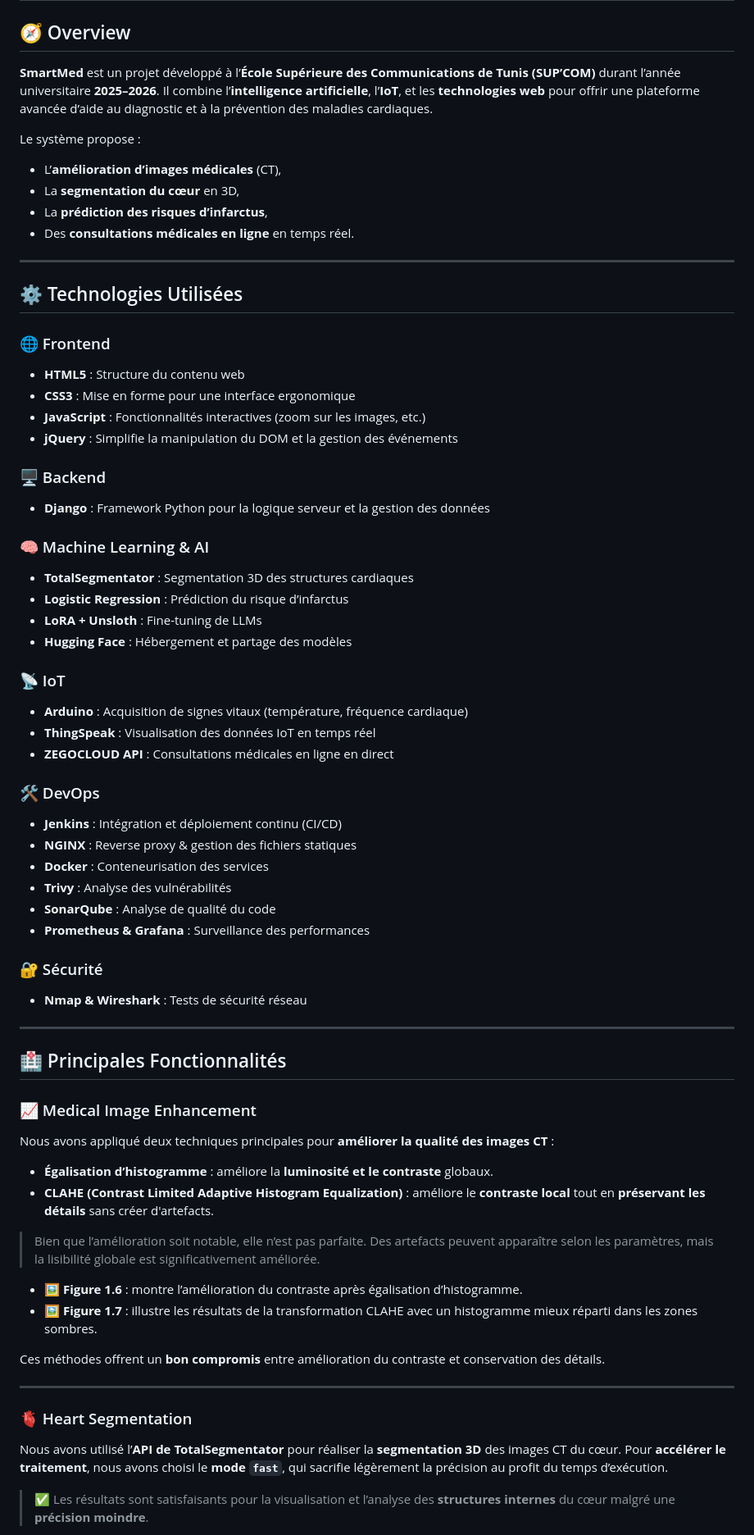
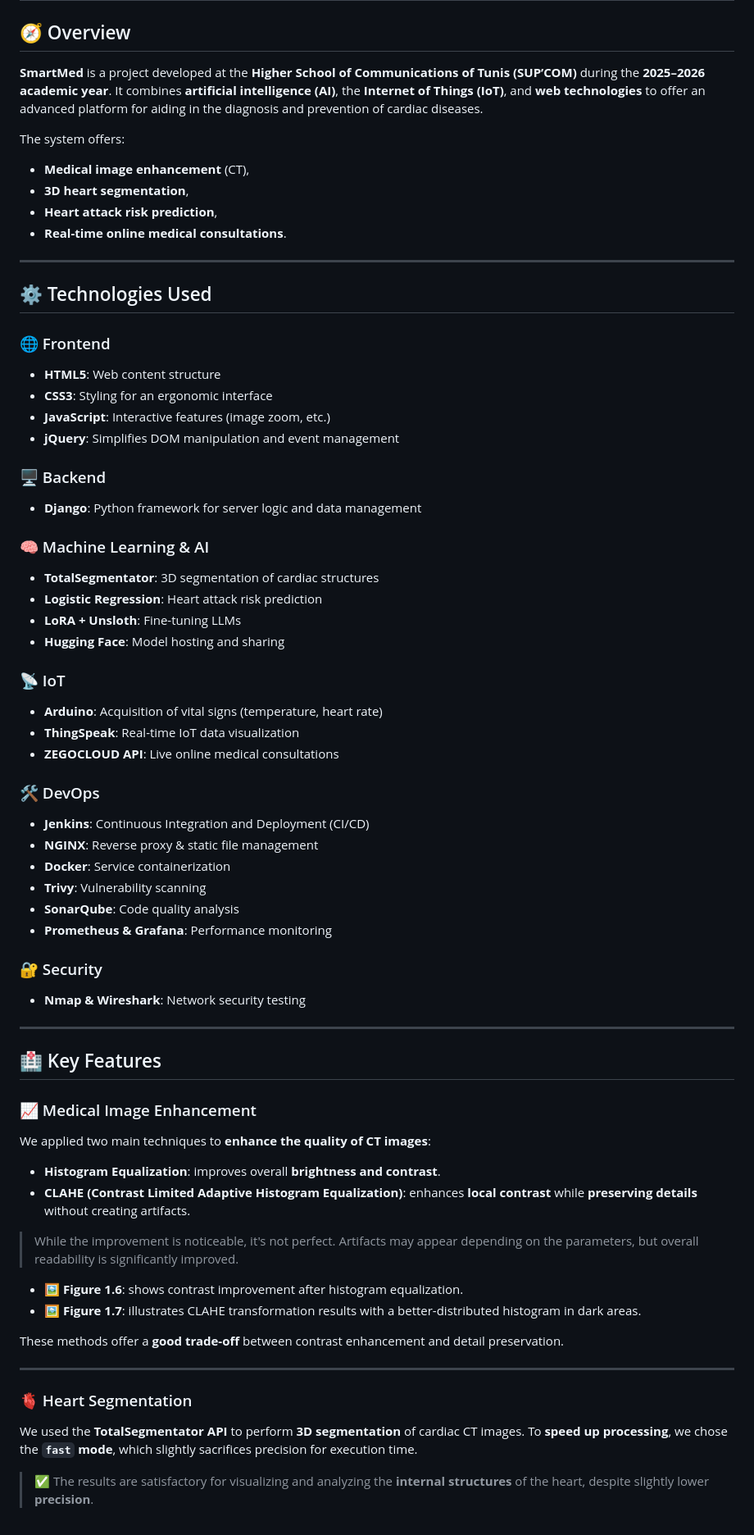
Before and after one commit to Marwenbellili72/SmartMed, a Markdown page: README.md, the part around one of its changes. Shown at 82% size. Rendered like a GitHub page.

```diff
--- a/README.md
+++ b/README.md
@@ -2,79 +2,79 @@
 
 ## 🧭 Overview
 
-**SmartMed** est un projet développé à l’**École Supérieure des Communications de Tunis (SUP’COM)** durant l’année universitaire **2025–2026**. Il combine l’**intelligence artificielle**, l’**IoT**, et les **technologies web** pour offrir une plateforme avancée d’aide au diagnostic et à la prévention des maladies cardiaques.
+**SmartMed** is a project developed at the **Higher School of Communications of Tunis (SUP’COM)** during the **2025–2026 academic year**. It combines **artificial intelligence (AI)**, the **Internet of Things (IoT)**, and **web technologies** to offer an advanced platform for aiding in the diagnosis and prevention of cardiac diseases.
 
-Le système propose :
+The system offers:
 
-* L’**amélioration d’images médicales** (CT),
-* La **segmentation du cœur** en 3D,
-* La **prédiction des risques d’infarctus**,
-* Des **consultations médicales en ligne** en temps réel.
+*   **Medical image enhancement** (CT),
+*   **3D heart segmentation**,
+*   **Heart attack risk prediction**,
+*   **Real-time online medical consultations**.
 
 ---
 
-## ⚙️ Technologies Utilisées
+## ⚙️ Technologies Used
 
 ### 🌐 Frontend
 
-* **HTML5** : Structure du contenu web
-* **CSS3** : Mise en forme pour une interface ergonomique
-* **JavaScript** : Fonctionnalités interactives (zoom sur les images, etc.)
-* **jQuery** : Simplifie la manipulation du DOM et la gestion des événements
+*   **HTML5**: Web content structure
+*   **CSS3**: Styling for an ergonomic interface
+*   **JavaScript**: Interactive features (image zoom, etc.)
+*   **jQuery**: Simplifies DOM manipulation and event management
 
 ### 🖥️ Backend
 
-* **Django** : Framework Python pour la logique serveur et la gestion des données
+*   **Django**: Python framework for server logic and data management
 
 ### 🧠 Machine Learning & AI
 
-* **TotalSegmentator** : Segmentation 3D des structures cardiaques
-* **Logistic Regression** : Prédiction du risque d’infarctus
-* **LoRA + Unsloth** : Fine-tuning de LLMs
-* **Hugging Face** : Hébergement et partage des modèles
+*   **TotalSegmentator**: 3D segmentation of cardiac structures
+*   **Logistic Regression**: Heart attack risk prediction
+*   **LoRA + Unsloth**: Fine-tuning LLMs
+*   **Hugging Face**: Model hosting and sharing
 
 ### 📡 IoT
 
-* **Arduino** : Acquisition de signes vitaux (température, fréquence cardiaque)
-* **ThingSpeak** : Visualisation des données IoT en temps réel
-* **ZEGOCLOUD API** : Consultations médicales en ligne en direct
+*   **Arduino**: Acquisition of vital signs (temperature, heart rate)
+*   **ThingSpeak**: Real-time IoT data visualization
+*   **ZEGOCLOUD API**: Live online medical consultations
 
 ### 🛠️ DevOps
 
-* **Jenkins** : Intégration et déploiement continu (CI/CD)
-* **NGINX** : Reverse proxy & gestion des fichiers statiques
-* **Docker** : Conteneurisation des services
-* **Trivy** : Analyse des vulnérabilités
-* **SonarQube** : Analyse de qualité du code
-* **Prometheus & Grafana** : Surveillance des performances
+*   **Jenkins**: Continuous Integration and Deployment (CI/CD)
+*   **NGINX**: Reverse proxy & static file management
+*   **Docker**: Service containerization
+*   **Trivy**: Vulnerability scanning
+*   **SonarQube**: Code quality analysis
+*   **Prometheus & Grafana**: Performance monitoring
 
-### 🔐 Sécurité
+### 🔐 Security
 
-* **Nmap & Wireshark** : Tests de sécurité réseau
+*   **Nmap & Wireshark**: Network security testing
 
 ---
 
-## 🏥 Principales Fonctionnalités
+## 🏥 Key Features
 
 ### 📈 Medical Image Enhancement
 
-Nous avons appliqué deux techniques principales pour **améliorer la qualité des images CT** :
+We applied two main techniques to **enhance the quality of CT images**:
 
-* **Égalisation d’histogramme** : améliore la **luminosité et le contraste** globaux.
-* **CLAHE (Contrast Limited Adaptive Histogram Equalization)** : améliore le **contraste local** tout en **préservant les détails** sans créer d'artefacts.
+*   **Histogram Equalization**: improves overall **brightness and contrast**.
+*   **CLAHE (Contrast Limited Adaptive Histogram Equalization)**: enhances **local contrast** while **preserving details** without creating artifacts.
 
-> Bien que l’amélioration soit notable, elle n’est pas parfaite. Des artefacts peuvent apparaître selon les paramètres, mais la lisibilité globale est significativement améliorée.
+> While the improvement is noticeable, it's not perfect. Artifacts may appear depending on the parameters, but overall readability is significantly improved.
 
-* 🖼️ **Figure 1.6** : montre l’amélioration du contraste après égalisation d’histogramme.
-* 🖼️ **Figure 1.7** : illustre les résultats de la transformation CLAHE avec un histogramme mieux réparti dans les zones sombres.
+*   🖼️ **Figure 1.6**: shows contrast improvement after histogram equalization.
+*   🖼️ **Figure 1.7**: illustrates CLAHE transformation results with a better-distributed histogram in dark areas.
 
-Ces méthodes offrent un **bon compromis** entre amélioration du contraste et conservation des détails.
+These methods offer a **good trade-off** between contrast enhancement and detail preservation.
 
 ---
 
 ### 🫀 Heart Segmentation
 
-Nous avons utilisé l’**API de TotalSegmentator** pour réaliser la **segmentation 3D** des images CT du cœur. Pour **accélérer le traitement**, nous avons choisi le **mode `fast`**, qui sacrifie légèrement la précision au profit du temps d’exécution.
+We used the **TotalSegmentator API** to perform **3D segmentation** of cardiac CT images. To **speed up processing**, we chose the **`fast` mode**, which slightly sacrifices precision for execution time.
 
-> ✅ Les résultats sont satisfaisants pour la visualisation et l’analyse des **structures internes** du cœur malgré une **précision moindre**.
+> ✅ The results are satisfactory for visualizing and analyzing the **internal structures** of the heart, despite slightly lower **precision**.
 
```
Also changed, not shown: other parts of README.md (+137 -63 lines).
